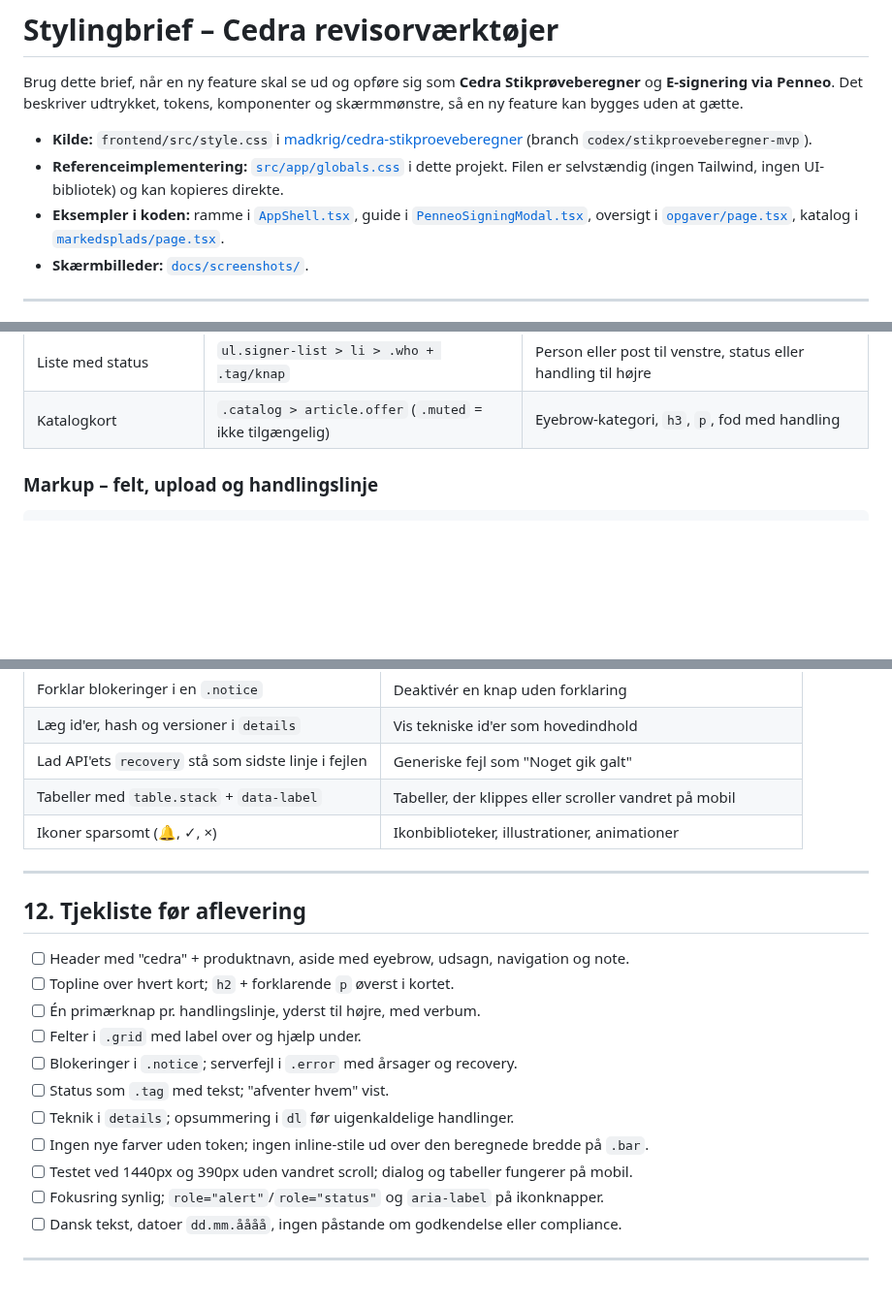
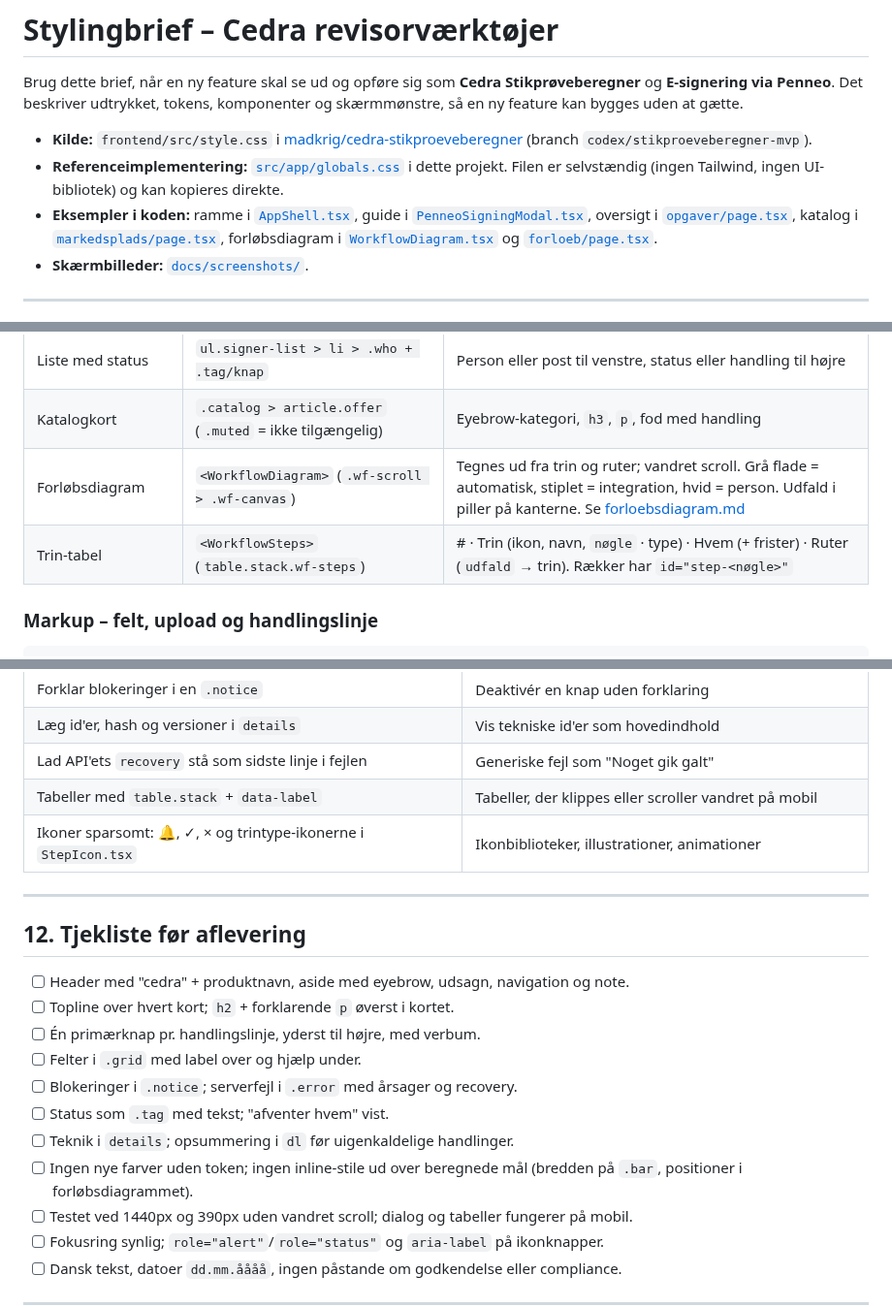
Before and after one commit to madkrig/test, a Markdown page: penneo-esignering/docs/STYLING.md, 3 parts joined by grey strips. Shown at 97% size. GitHub-like rendering; blank space fills up the shorter version.

```diff
--- a/penneo-esignering/docs/STYLING.md
+++ b/penneo-esignering/docs/STYLING.md
@@ -4,7 +4,7 @@ Brug dette brief, når en ny feature skal se ud og opføre sig som **Cedra Stikp
 
 - **Kilde:** `frontend/src/style.css` i [madkrig/cedra-stikproeveberegner](https://github.com/madkrig/cedra-stikproeveberegner) (branch `codex/stikproeveberegner-mvp`).
 - **Referenceimplementering:** [`src/app/globals.css`](../src/app/globals.css) i dette projekt. Filen er selvstændig (ingen Tailwind, ingen UI-bibliotek) og kan kopieres direkte.
-- **Eksempler i koden:** ramme i [`AppShell.tsx`](../src/app/_components/AppShell.tsx), guide i [`PenneoSigningModal.tsx`](../src/app/_components/PenneoSigningModal.tsx), oversigt i [`opgaver/page.tsx`](../src/app/opgaver/page.tsx), katalog i [`markedsplads/page.tsx`](../src/app/markedsplads/page.tsx).
+- **Eksempler i koden:** ramme i [`AppShell.tsx`](../src/app/_components/AppShell.tsx), guide i [`PenneoSigningModal.tsx`](../src/app/_components/PenneoSigningModal.tsx), oversigt i [`opgaver/page.tsx`](../src/app/opgaver/page.tsx), katalog i [`markedsplads/page.tsx`](../src/app/markedsplads/page.tsx), forløbsdiagram i [`WorkflowDiagram.tsx`](../src/app/_components/WorkflowDiagram.tsx) og [`forloeb/page.tsx`](../src/app/forloeb/page.tsx).
 - **Skærmbilleder:** [`docs/screenshots/`](screenshots/).
 
 ---
@@ -132,6 +132,8 @@ Afstande: kortet har padding 34px (25px under 1000px, 22/18px under 750px). Felt
 | Arbejder | `.progress[role=status]` | "Arbejder …", "Sender til Penneo …" |
 | Liste med status | `ul.signer-list > li > .who + .tag/knap` | Person eller post til venstre, status eller handling til højre |
 | Katalogkort | `.catalog > article.offer` (`.muted` = ikke tilgængelig) | Eyebrow-kategori, `h3`, `p`, fod med handling |
+| Forløbsdiagram | `<WorkflowDiagram>` (`.wf-scroll > .wf-canvas`) | Tegnes ud fra trin og ruter; vandret scroll. Grå flade = automatisk, stiplet = integration, hvid = person. Udfald i piller på kanterne. Se [forloebsdiagram.md](forloebsdiagram.md) |
+| Trin-tabel | `<WorkflowSteps>` (`table.stack.wf-steps`) | # · Trin (ikon, navn, `nøgle` · type) · Hvem (+ frister) · Ruter (`udfald` → trin). Rækker har `id="step-<nøgle>"` |
 
 ### Markup – felt, upload og handlingslinje
 
@@ -269,7 +273,7 @@ Sidenavigation med 3 punkter eller færre beholder teksten på mobil. Trin i en
 | Læg id'er, hash og versioner i `details` | Vis tekniske id'er som hovedindhold |
 | Lad API'ets `recovery` stå som sidste linje i fejlen | Generiske fejl som "Noget gik galt" |
 | Tabeller med `table.stack` + `data-label` | Tabeller, der klippes eller scroller vandret på mobil |
-| Ikoner sparsomt (🔔, ✓, ×) | Ikonbiblioteker, illustrationer, animationer |
+| Ikoner sparsomt: 🔔, ✓, × og trintype-ikonerne i `StepIcon.tsx` | Ikonbiblioteker, illustrationer, animationer |
 
 ---
 
@@ -282,7 +286,7 @@ Sidenavigation med 3 punkter eller færre beholder teksten på mobil. Trin i en
 - [ ] Blokeringer i `.notice`; serverfejl i `.error` med årsager og recovery.
 - [ ] Status som `.tag` med tekst; "afventer hvem" vist.
 - [ ] Teknik i `details`; opsummering i `dl` før uigenkaldelige handlinger.
-- [ ] Ingen nye farver uden token; ingen inline-stile ud over den beregnede bredde på `.bar`.
+- [ ] Ingen nye farver uden token; ingen inline-stile ud over beregnede mål (bredden på `.bar`, positioner i forløbsdiagrammet).
 - [ ] Testet ved 1440px og 390px uden vandret scroll; dialog og tabeller fungerer på mobil.
 - [ ] Fokusring synlig; `role="alert"`/`role="status"` og `aria-label` på ikonknapper.
 - [ ] Dansk tekst, datoer `dd.mm.åååå`, ingen påstande om godkendelse eller compliance.
```
Also changed, not shown: other parts of penneo-esignering/docs/STYLING.md (+2 -0 lines), penneo-esignering/README.md (+11 -1 lines), penneo-esignering/docs/forloebsdiagram.md (added, +109 -0 lines), penneo-esignering/docs/screenshots/6-forloeb.png (added), penneo-esignering/docs/screenshots/7-opgaver-forloeb.png (added), 13 other files.
